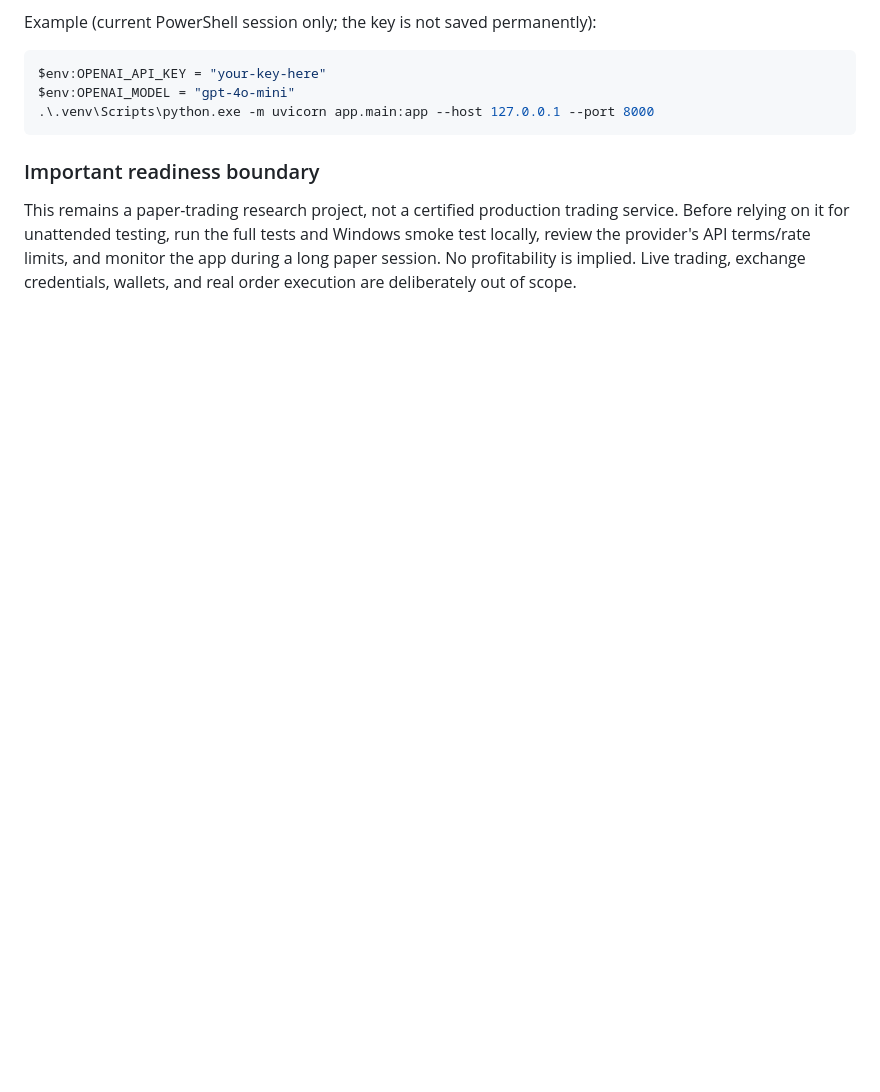
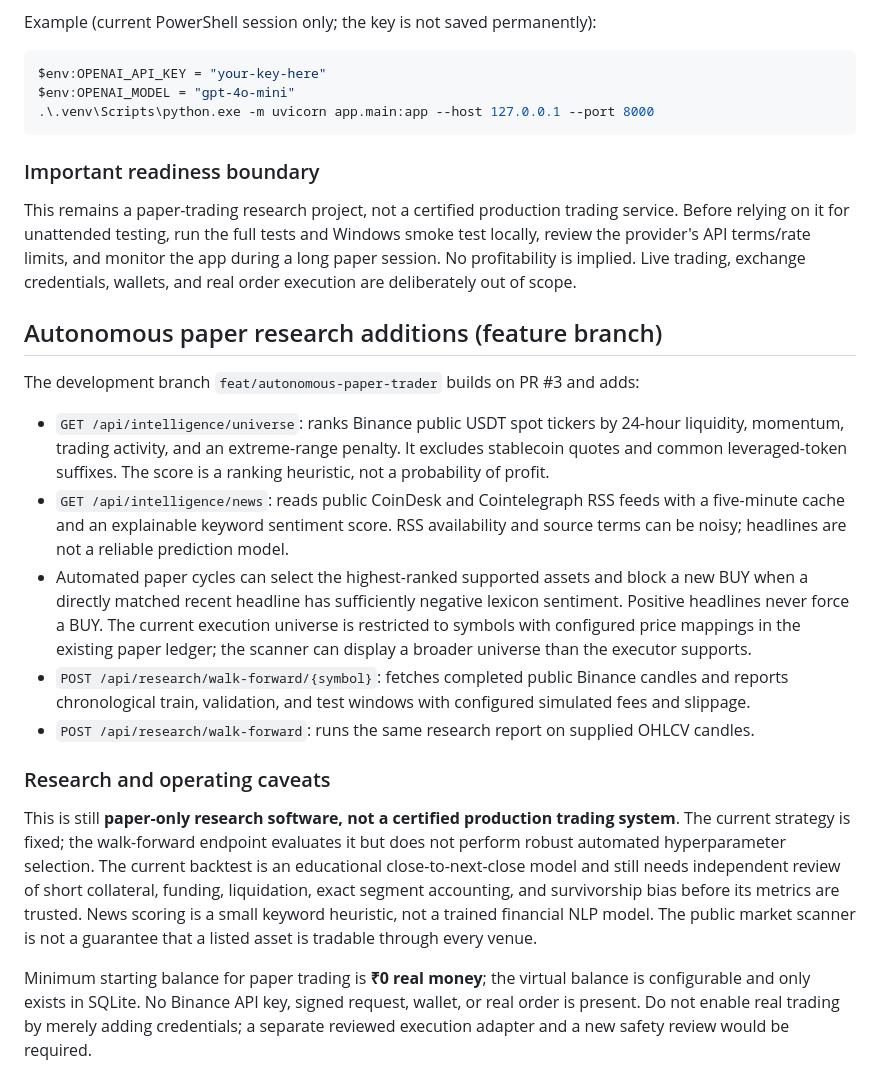
Before and after one commit to aleenz1102/multichain-paper-agent, a Markdown page: README.md, the part around the change. Drawn GitHub-style; blank space fills up the shorter version.

Commit message:
Document autonomous paper research, news and operating limitations

```diff
--- a/README.md
+++ b/README.md
@@ -105,3 +105,20 @@ $env:OPENAI_MODEL = "gpt-4o-mini"
 ### Important readiness boundary
 
 This remains a paper-trading research project, not a certified production trading service. Before relying on it for unattended testing, run the full tests and Windows smoke test locally, review the provider's API terms/rate limits, and monitor the app during a long paper session. No profitability is implied. Live trading, exchange credentials, wallets, and real order execution are deliberately out of scope.
+
+
+## Autonomous paper research additions (feature branch)
+
+The development branch `feat/autonomous-paper-trader` builds on PR #3 and adds:
+
+- `GET /api/intelligence/universe`: ranks Binance public USDT spot tickers by 24-hour liquidity, momentum, trading activity, and an extreme-range penalty. It excludes stablecoin quotes and common leveraged-token suffixes. The score is a ranking heuristic, not a probability of profit.
+- `GET /api/intelligence/news`: reads public CoinDesk and Cointelegraph RSS feeds with a five-minute cache and an explainable keyword sentiment score. RSS availability and source terms can be noisy; headlines are not a reliable prediction model.
+- Automated paper cycles can select the highest-ranked supported assets and block a new BUY when a directly matched recent headline has sufficiently negative lexicon sentiment. Positive headlines never force a BUY. The current execution universe is restricted to symbols with configured price mappings in the existing paper ledger; the scanner can display a broader universe than the executor supports.
+- `POST /api/research/walk-forward/{symbol}`: fetches completed public Binance candles and reports chronological train, validation, and test windows with configured simulated fees and slippage.
+- `POST /api/research/walk-forward`: runs the same research report on supplied OHLCV candles.
+
+### Research and operating caveats
+
+This is still **paper-only research software, not a certified production trading system**. The current strategy is fixed; the walk-forward endpoint evaluates it but does not perform robust automated hyperparameter selection. The current backtest is an educational close-to-next-close model and still needs independent review of short collateral, funding, liquidation, exact segment accounting, and survivorship bias before its metrics are trusted. News scoring is a small keyword heuristic, not a trained financial NLP model. The public market scanner is not a guarantee that a listed asset is tradable through every venue.
+
+Minimum starting balance for paper trading is **₹0 real money**; the virtual balance is configurable and only exists in SQLite. No Binance API key, signed request, wallet, or real order is present. Do not enable real trading by merely adding credentials; a separate reviewed execution adapter and a new safety review would be required.
```
